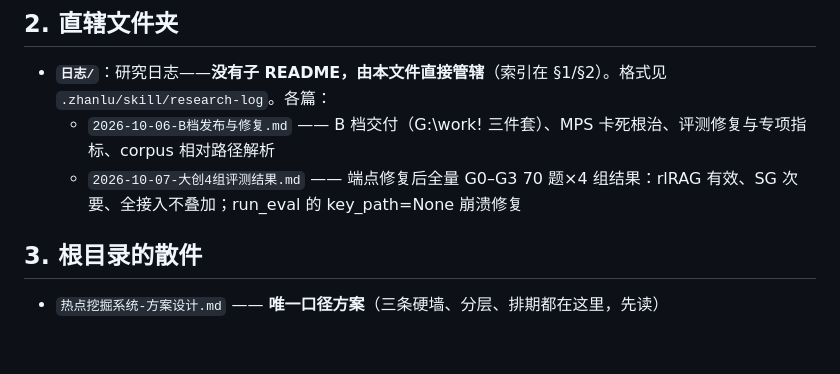
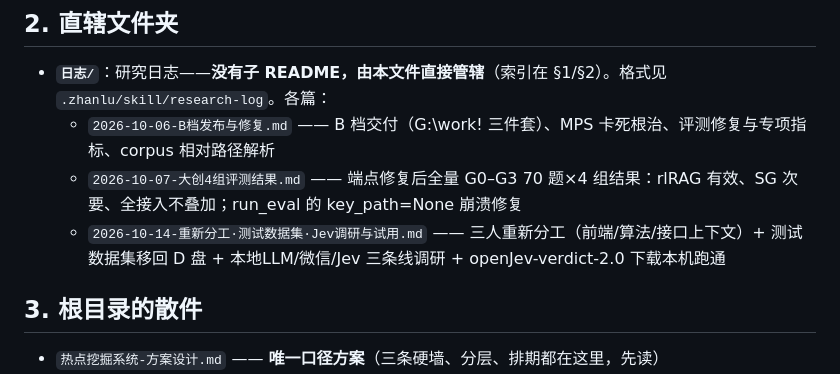
Before and after one commit to LiuDaiH/Paper-Searching-Tool-2, a Markdown page: README.md, the part around the change. GitHub-like rendering; blank space fills up the shorter version.

```diff
--- a/README.md
+++ b/README.md
@@ -21,6 +21,7 @@ tags: [索引, 说明书]
 - **`日志/`**：研究日志——**没有子 README，由本文件直接管辖**（索引在 §1/§2）。格式见 `.zhanlu/skill/research-log`。各篇：
   - `2026-10-06-B档发布与修复.md` —— B 档交付（G:\work! 三件套）、MPS 卡死根治、评测修复与专项指标、corpus 相对路径解析
   - `2026-10-07-大创4组评测结果.md` —— 端点修复后全量 G0–G3 70 题×4 组结果：rlRAG 有效、SG 次要、全接入不叠加；run_eval 的 key_path=None 崩溃修复
+  - `2026-10-14-重新分工·测试数据集·Jev调研与试用.md` —— 三人重新分工（前端/算法/接口上下文）+ 测试数据集移回 D 盘 + 本地LLM/微信/Jev 三条线调研 + openJev-verdict-2.0 下载本机跑通
 
 ## 3. 根目录的散件
 
```
Also changed, not shown: 审查分工.md (+28 -8 lines), 日志/2026-10-14-重新分工·测试数据集·Jev调研与试用.md (added, +107 -0 lines).
